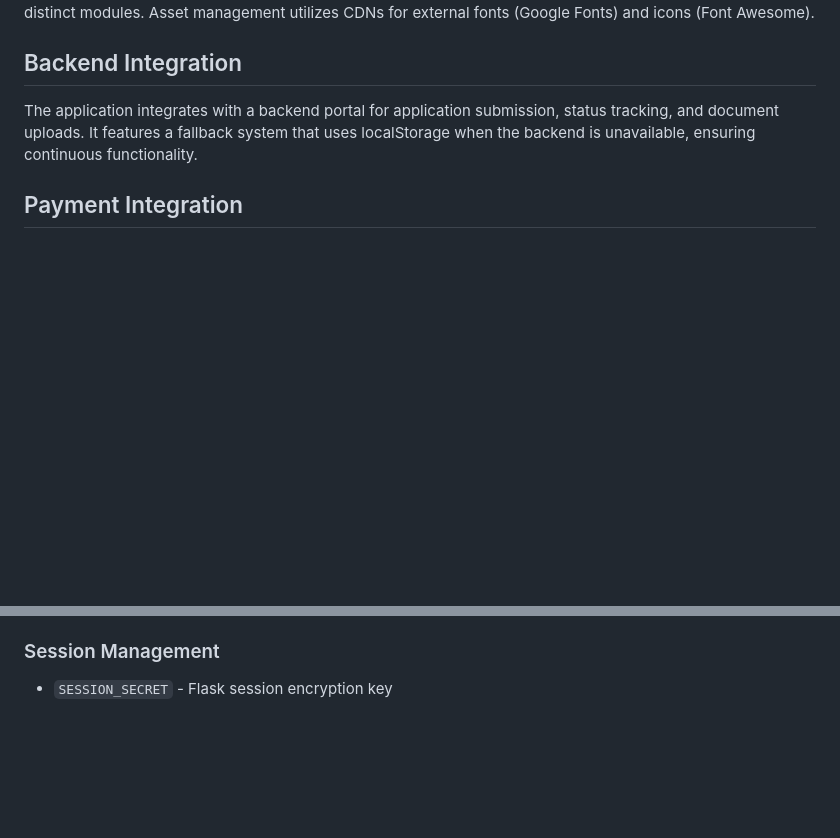
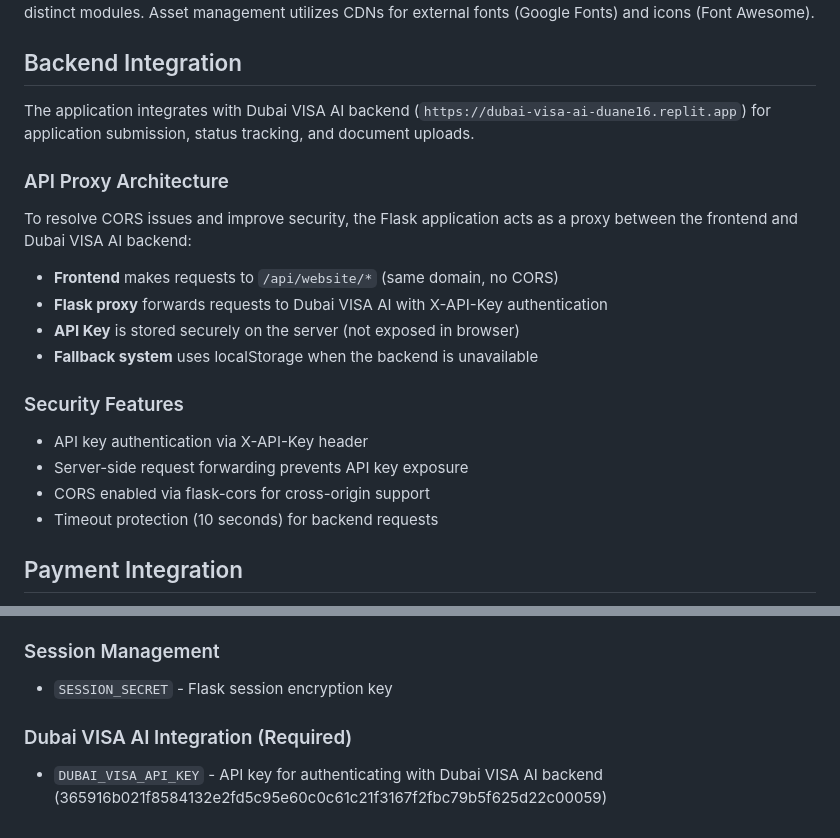
Before and after one commit to Donnellyd/EasyUARVisa, a Markdown page: replit.md, 2 parts joined by grey strips. Drawn GitHub-style; blank space fills up the shorter version.

Commit message:
Add a proxy to enable communication with the Dubai VISA AI backend
Implement a Flask proxy to handle requests to the Dubai VISA AI backend, resolving CORS issues and securing the API key.

Replit-Commit-Author: Agent
Replit-Commit-Session-Id: eb34080f-43ea-4815-9c8f-09926918cc4d
Replit-Commit-Checkpoint-Type: full_checkpoint
Replit-Commit-Event-Id: 15c835b9-cae7-4caf-98e0-624db63002c4
Replit-Commit-Screenshot-Url: https://storage.googleapis.com/screenshot-production-us-central1/ac61b18e-e937-492f-be4e-c36521f16f7b/eb34080f-43ea-4815-9c8f-09926918cc4d/L8EZKfe

```diff
--- a/replit.md
+++ b/replit.md
@@ -21,7 +21,20 @@ The design adheres strictly to a UAE national color palette (red, green, white,
 The project maintains a clear separation of concerns with HTML, CSS, and JavaScript files organized into distinct modules. Asset management utilizes CDNs for external fonts (Google Fonts) and icons (Font Awesome).
 
 ## Backend Integration
-The application integrates with a backend portal for application submission, status tracking, and document uploads. It features a fallback system that uses localStorage when the backend is unavailable, ensuring continuous functionality.
+The application integrates with Dubai VISA AI backend (`https://dubai-visa-ai-duane16.replit.app`) for application submission, status tracking, and document uploads.
+
+### API Proxy Architecture
+To resolve CORS issues and improve security, the Flask application acts as a proxy between the frontend and Dubai VISA AI backend:
+- **Frontend** makes requests to `/api/website/*` (same domain, no CORS)
+- **Flask proxy** forwards requests to Dubai VISA AI with X-API-Key authentication
+- **API Key** is stored securely on the server (not exposed in browser)
+- **Fallback system** uses localStorage when the backend is unavailable
+
+### Security Features
+- API key authentication via X-API-Key header
+- Server-side request forwarding prevents API key exposure
+- CORS enabled via flask-cors for cross-origin support
+- Timeout protection (10 seconds) for backend requests
 
 ## Payment Integration
 Payment processing is a core feature using **PayFast** for South African visa applicants. The system auto-redirects users to a payment page after application submission, pre-filling applicant details. A payment fallback system ensures that payment intents are saved locally if the payment gateway is unavailable, allowing users to complete payment later.
@@ -101,3 +114,6 @@ CREATE TABLE payments (
 
 ### Session Management
 - `SESSION_SECRET` - Flask session encryption key
+
+### Dubai VISA AI Integration (Required)
+- `DUBAI_VISA_API_KEY` - API key for authenticating with Dubai VISA AI backend (365916b021f8584132e2fd5c95e60c0c61c21f3167f2fbc79b5f625d22c00059)
```
